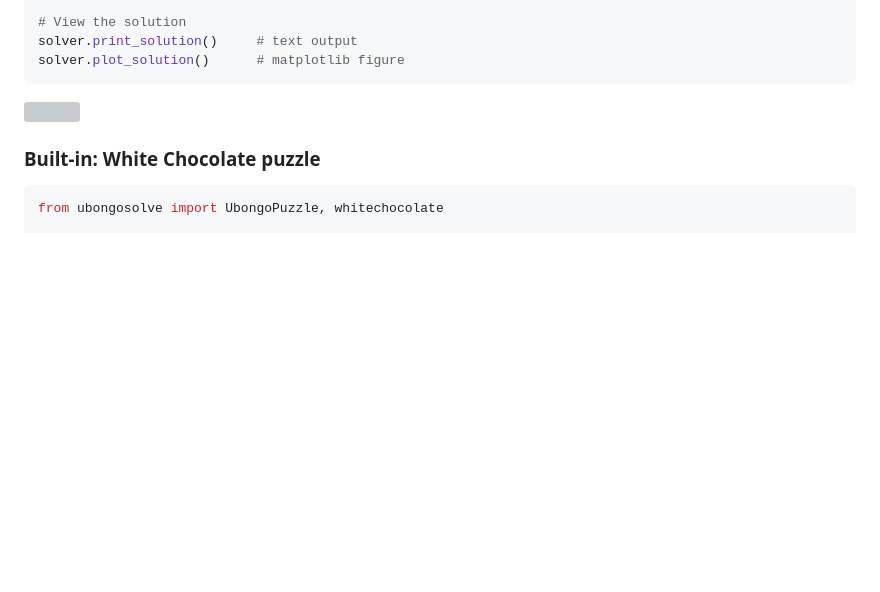
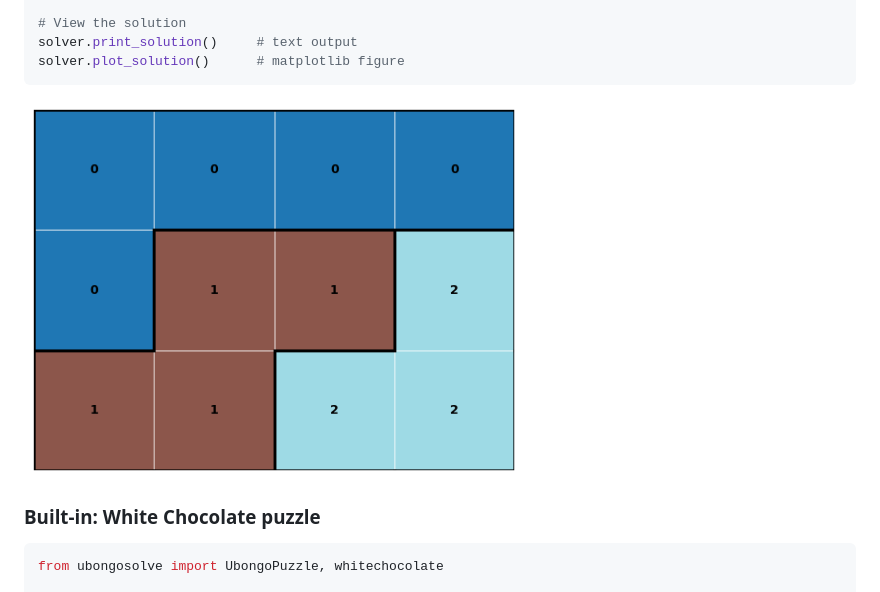
Before and after one commit to kota7/ubongosolve, a Markdown page: README.md, the part around the change. GitHub-like rendering; blank space fills up the shorter version; grey boxes are pictures that could not be loaded.

Commit message:
fix typo

````diff
--- a/README.md
+++ b/README.md
@@ -52,7 +52,7 @@ solver.print_solution()     # text output
 solver.plot_solution()      # matplotlib figure
 ```
 
-<img src="images/output=sample.png" width="500" />
+<img src="images/output-sample.png" width="500" />
 
 ### Built-in: White Chocolate puzzle
 
````
